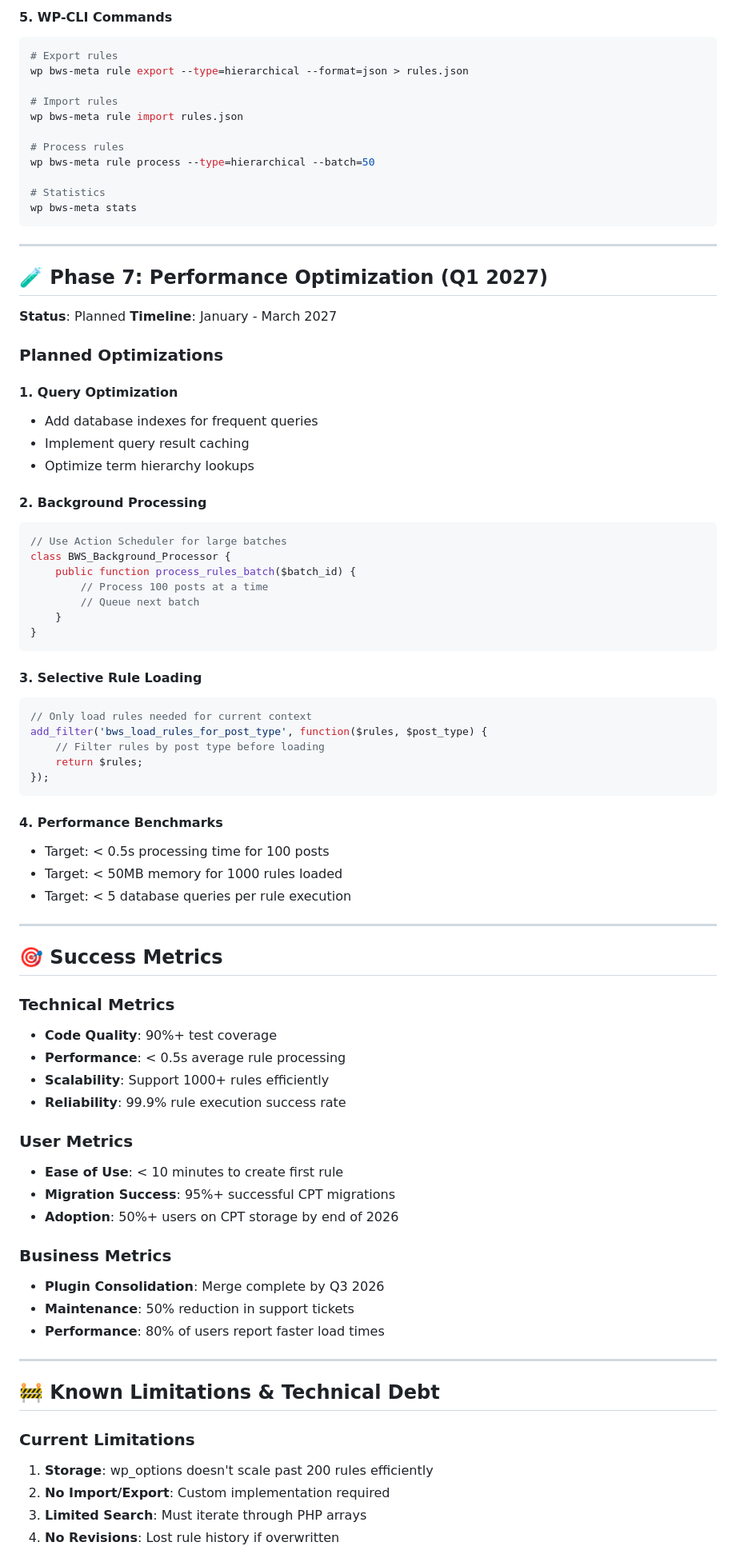
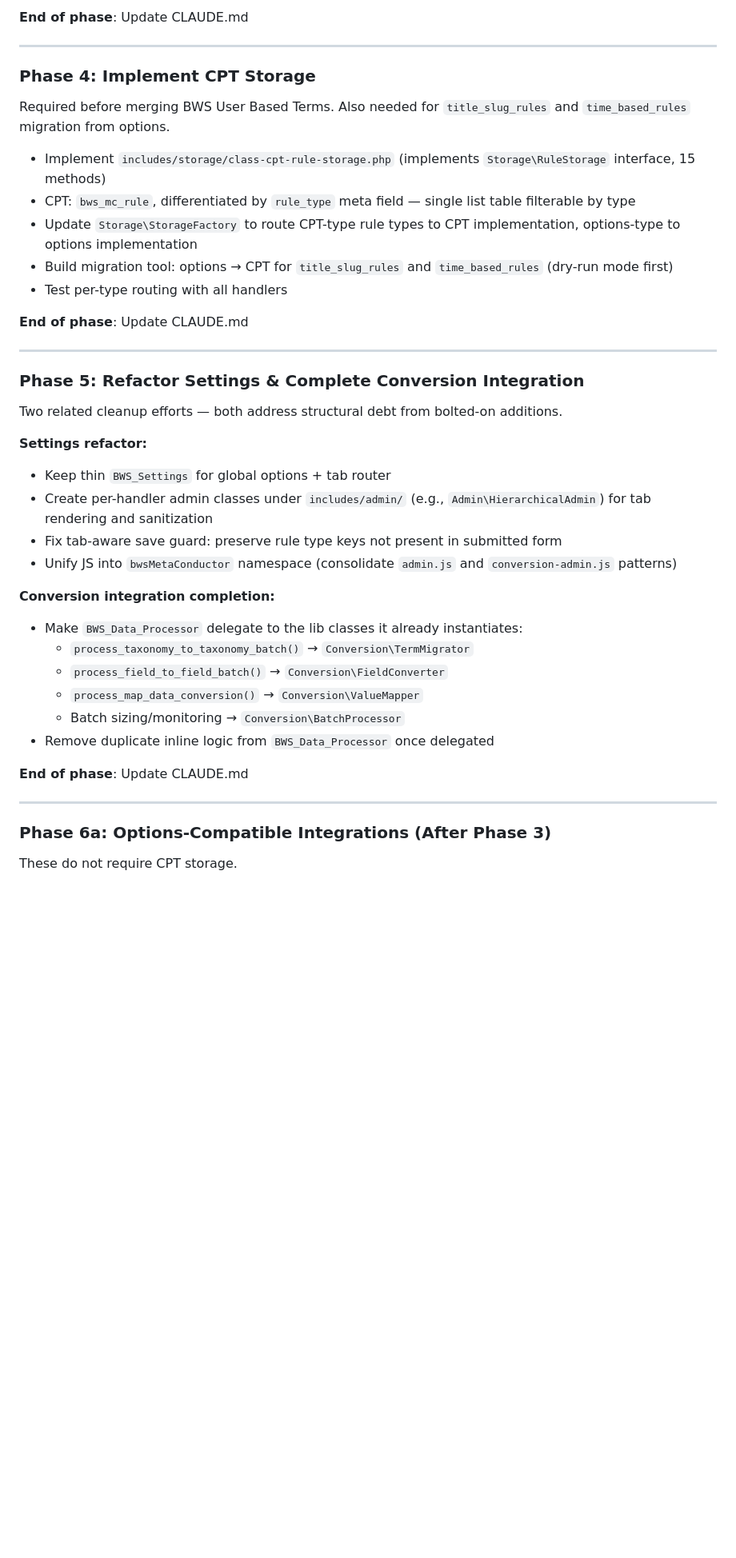
Before and after one commit to davidofchatham/meta-conductor, a Markdown page: ROADMAP.md, the part around one of its changes. Shown at 80% size. Rendered like a GitHub page; blank space fills up the shorter version.

````diff
--- a/ROADMAP.md
+++ b/ROADMAP.md
@@ -408,84 +168,44 @@ THEN [Apply Term] "Premium Products"
-#### 5. WP-CLI Commands
-```bash
-# Export rules
-wp bws-meta rule export --type=hierarchical --format=json > rules.json
-
-# Import rules
-wp bws-meta rule import rules.json
-
-# Process rules
-wp bws-meta rule process --type=hierarchical --batch=50
-
-# Statistics
-wp bws-meta stats
-```
+**End of phase**: Update CLAUDE.md
 
 ---
 
-## 🧪 Phase 7: Performance Optimization (Q1 2027)
+### Phase 4: Implement CPT Storage
 
-**Status**: Planned
-**Timeline**: January - March 2027
+Required before merging BWS User Based Terms. Also needed for `title_slug_rules` and `time_based_rules` migration from options.
 
-### Planned Optimizations
+- Implement `includes/storage/class-cpt-rule-storage.php` (implements `Storage\RuleStorage` interface, 15 methods)
+- CPT: `bws_mc_rule`, differentiated by `rule_type` meta field — single list table filterable by type
+- Update `Storage\StorageFactory` to route CPT-type rule types to CPT implementation, options-type to options implementation
+- Build migration tool: options → CPT for `title_slug_rules` and `time_based_rules` (dry-run mode first)
+- Test per-type routing with all handlers
 
-#### 1. Query Optimization
-- Add database indexes for frequent queries
-- Implement query result caching
-- Optimize term hierarchy lookups
-
-#### 2. Background Processing
-```php
-// Use Action Scheduler for large batches
-class BWS_Background_Processor {
-    public function process_rules_batch($batch_id) {
-        // Process 100 posts at a time
-        // Queue next batch
-    }
-}
-```
-
-#### 3. Selective Rule Loading
-```php
-// Only load rules needed for current context
-add_filter('bws_load_rules_for_post_type', function($rules, $post_type) {
-    // Filter rules by post type before loading
-    return $rules;
-});
-```
-
-#### 4. Performance Benchmarks
-- Target: < 0.5s processing time for 100 posts
-- Target: < 50MB memory for 1000 rules loaded
-- Target: < 5 database queries per rule execution
+**End of phase**: Update CLAUDE.md
 
 ---
 
-## 🎯 Success Metrics
+### Phase 5: Refactor Settings & Complete Conversion Integration
 
-### Technical Metrics
-- **Code Quality**: 90%+ test coverage
-- **Performance**: < 0.5s average rule processing
-- **Scalability**: Support 1000+ rules efficiently
-- **Reliability**: 99.9% rule execution success rate
+Two related cleanup efforts — both address structural debt from bolted-on additions.
 
-### User Metrics
-- **Ease of Use**: < 10 minutes to create first rule
-- **Migration Success**: 95%+ successful CPT migrations
-- **Adoption**: 50%+ users on CPT storage by end of 2026
+**Settings refactor:**
+- Keep thin `BWS_Settings` for global options + tab router
+- Create per-handler admin classes under `includes/admin/` (e.g., `Admin\HierarchicalAdmin`) for tab rendering and sanitization
+- Fix tab-aware save guard: preserve rule type keys not present in submitted form
+- Unify JS into `bwsMetaConductor` namespace (consolidate `admin.js` and `conversion-admin.js` patterns)
 
-### Business Metrics
-- **Plugin Consolidation**: Merge complete by Q3 2026
-- **Maintenance**: 50% reduction in support tickets
-- **Performance**: 80% of users report faster load times
+**Conversion integration completion:**
+- Make `BWS_Data_Processor` delegate to the lib classes it already instantiates:
+  - `process_taxonomy_to_taxonomy_batch()` → `Conversion\TermMigrator`
+  - `process_field_to_field_batch()` → `Conversion\FieldConverter`
+  - `process_map_data_conversion()` → `Conversion\ValueMapper`
+  - Batch sizing/monitoring → `Conversion\BatchProcessor`
+- Remove duplicate inline logic from `BWS_Data_Processor` once delegated
+
+**End of phase**: Update CLAUDE.md
 
 ---
 
-## 🚧 Known Limitations & Technical Debt
+### Phase 6a: Options-Compatible Integrations (After Phase 3)
 
-### Current Limitations
-1. **Storage**: wp_options doesn't scale past 200 rules efficiently
-2. **No Import/Export**: Custom implementation required
-3. **Limited Search**: Must iterate through PHP arrays
-4. **No Revisions**: Lost rule history if overwritten
+These do not require CPT storage.
 
````
Also changed, not shown: other parts of ROADMAP.md (+191 -438 lines).
